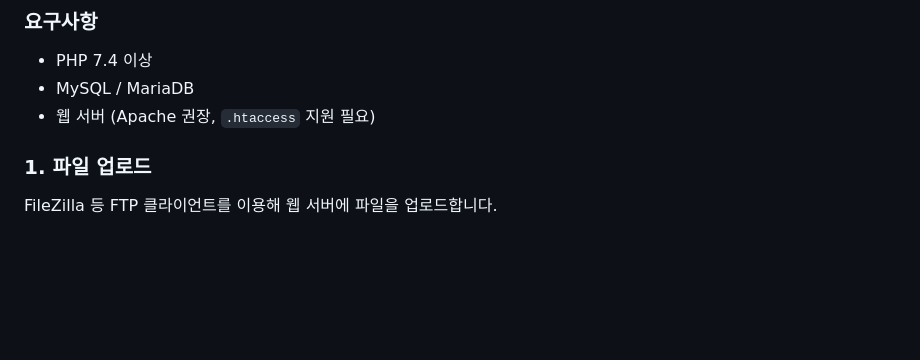
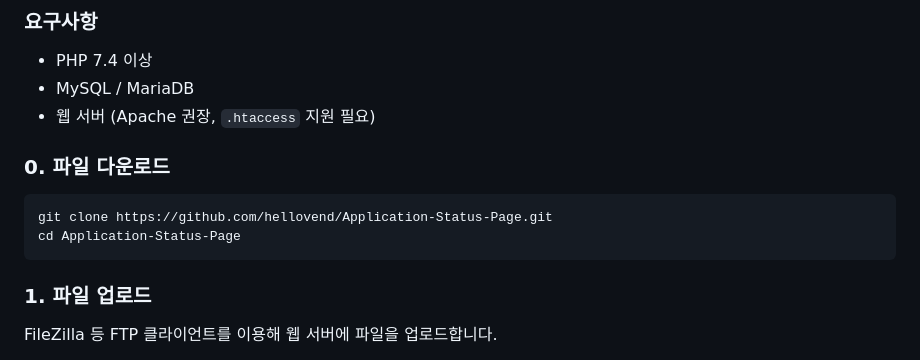
Before and after one commit to hellovend/Application-Status-Page, a Markdown page: README.MD, the part around the change. GitHub-like rendering; blank space fills up the shorter version.

````diff
--- a/README.MD
+++ b/README.MD
@@ -65,6 +65,12 @@ Application-Status-Page/
 - PHP 7.4 이상
 - MySQL / MariaDB
 - 웹 서버 (Apache 권장, `.htaccess` 지원 필요)
+
+### 0. 파일 다운로드
+```cmd
+git clone https://github.com/hellovend/Application-Status-Page.git
+cd Application-Status-Page
+```
 
 ### 1. 파일 업로드
 FileZilla 등 FTP 클라이언트를 이용해 웹 서버에 파일을 업로드합니다.
````
